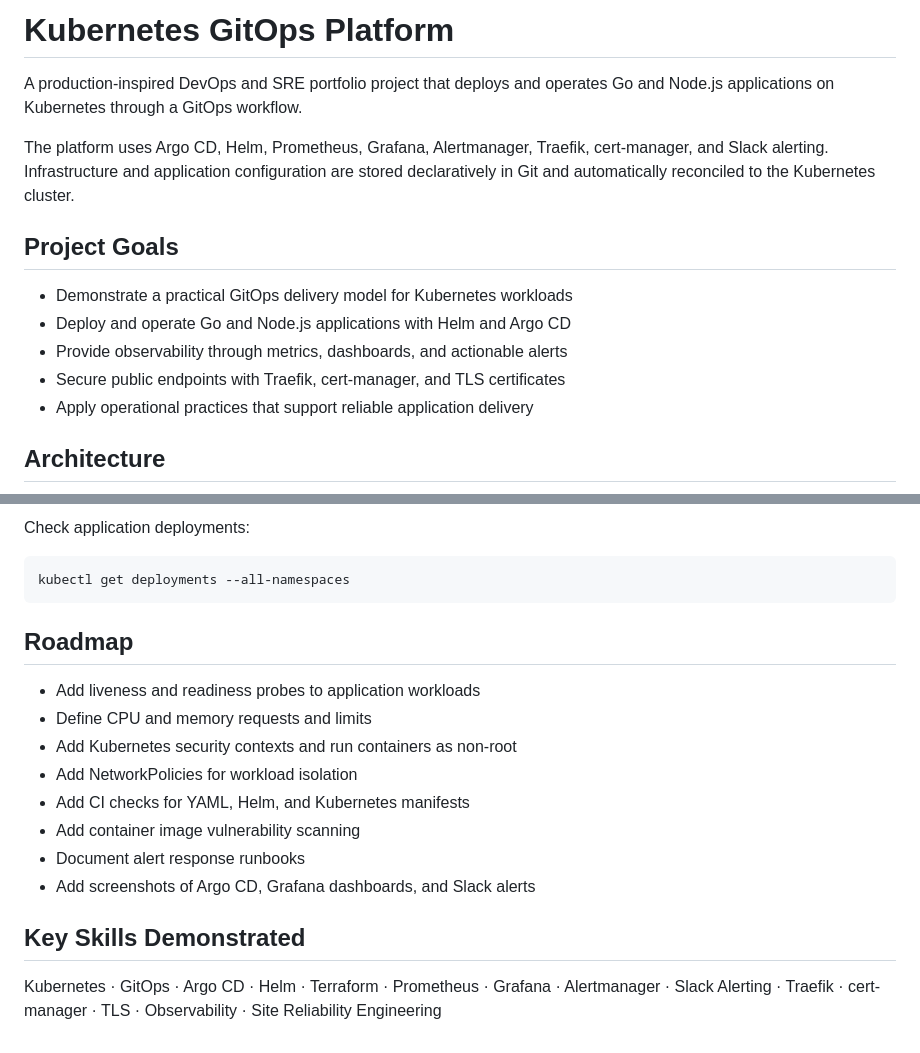
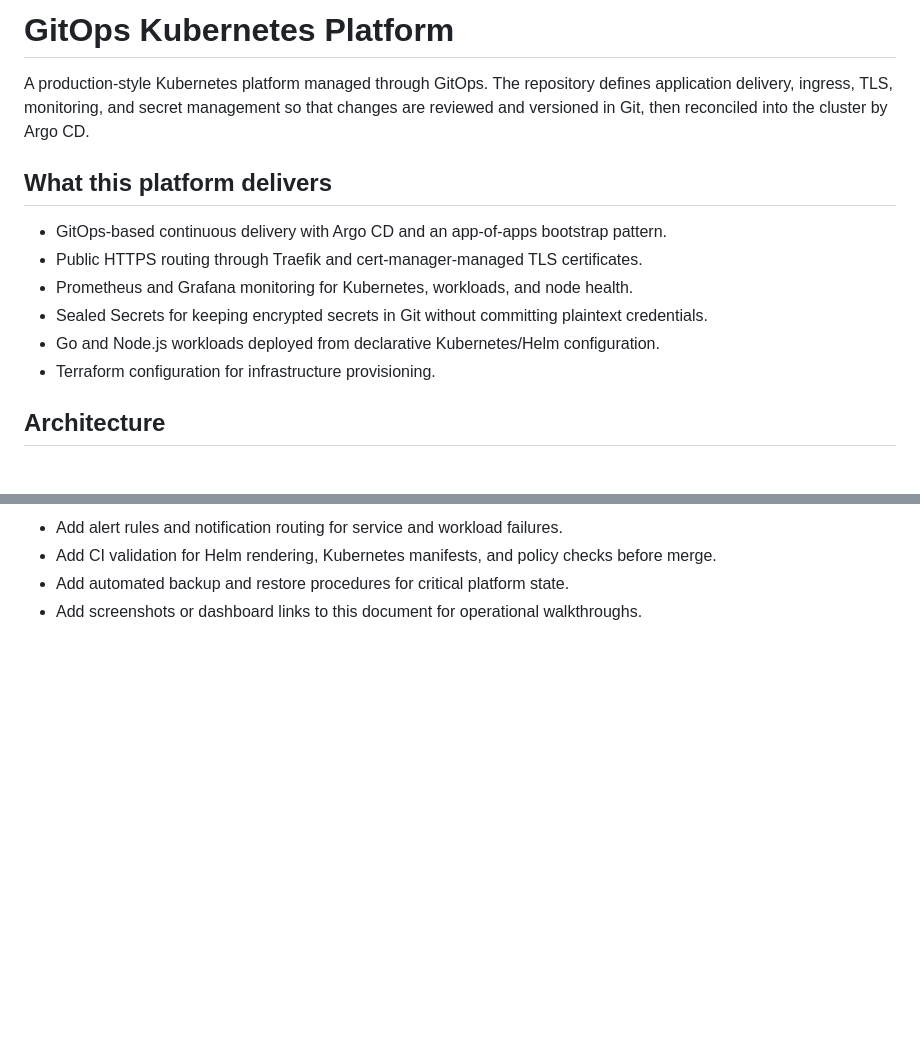
Before and after one commit to egyhaty/karm-devops, a Markdown page: README.md, 2 parts joined by grey strips. GitHub-like rendering; blank space fills up the shorter version.

````diff
--- a/README.md
+++ b/README.md
@@ -1,16 +1,15 @@
-# Kubernetes GitOps Platform
+# GitOps Kubernetes Platform
 
-A production-inspired DevOps and SRE portfolio project that deploys and operates Go and Node.js applications on Kubernetes through a GitOps workflow.
+A production-style Kubernetes platform managed through GitOps. The repository defines application delivery, ingress, TLS, monitoring, and secret management so that changes are reviewed and versioned in Git, then reconciled into the cluster by Argo CD.
 
-The platform uses Argo CD, Helm, Prometheus, Grafana, Alertmanager, Traefik, cert-manager, and Slack alerting. Infrastructure and application configuration are stored declaratively in Git and automatically reconciled to the Kubernetes cluster.
+## What this platform delivers
 
-## Project Goals
-
-- Demonstrate a practical GitOps delivery model for Kubernetes workloads
-- Deploy and operate Go and Node.js applications with Helm and Argo CD
-- Provide observability through metrics, dashboards, and actionable alerts
-- Secure public endpoints with Traefik, cert-manager, and TLS certificates
-- Apply operational practices that support reliable application delivery
+- GitOps-based continuous delivery with Argo CD and an app-of-apps bootstrap pattern.
+- Public HTTPS routing through Traefik and cert-manager-managed TLS certificates.
+- Prometheus and Grafana monitoring for Kubernetes, workloads, and node health.
+- Sealed Secrets for keeping encrypted secrets in Git without committing plaintext credentials.
+- Go and Node.js workloads deployed from declarative Kubernetes/Helm configuration.
+- Terraform configuration for infrastructure provisioning.
 
 ## Architecture
 
@@ -174,20 +129,4 @@ kubectl -n monitoring get prometheusrule \
-Check application deployments:
-
-```bash
-kubectl get deployments --all-namespaces
-```
-
-## Roadmap
-
-- Add liveness and readiness probes to application workloads
-- Define CPU and memory requests and limits
-- Add Kubernetes security contexts and run containers as non-root
-- Add NetworkPolicies for workload isolation
-- Add CI checks for YAML, Helm, and Kubernetes manifests
-- Add container image vulnerability scanning
-- Document alert response runbooks
-- Add screenshots of Argo CD, Grafana dashboards, and Slack alerts
-
-## Key Skills Demonstrated
-
-Kubernetes · GitOps · Argo CD · Helm · Terraform · Prometheus · Grafana · Alertmanager · Slack Alerting · Traefik · cert-manager · TLS · Observability · Site Reliability Engineering
+- Add alert rules and notification routing for service and workload failures.
+- Add CI validation for Helm rendering, Kubernetes manifests, and policy checks before merge.
+- Add automated backup and restore procedures for critical platform state.
+- Add screenshots or dashboard links to this document for operational walkthroughs.
````
Also changed, not shown: other parts of README.md (+95 -139 lines).
